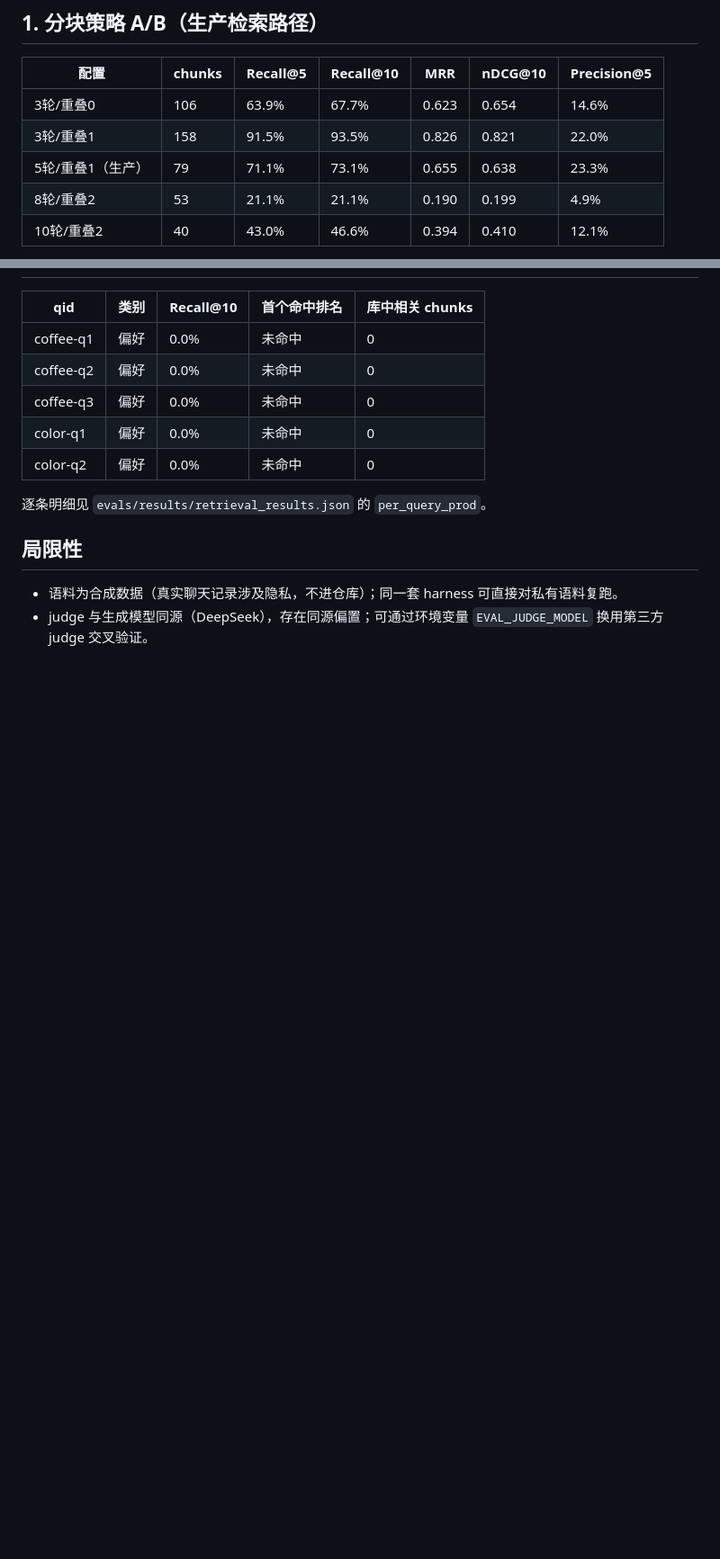
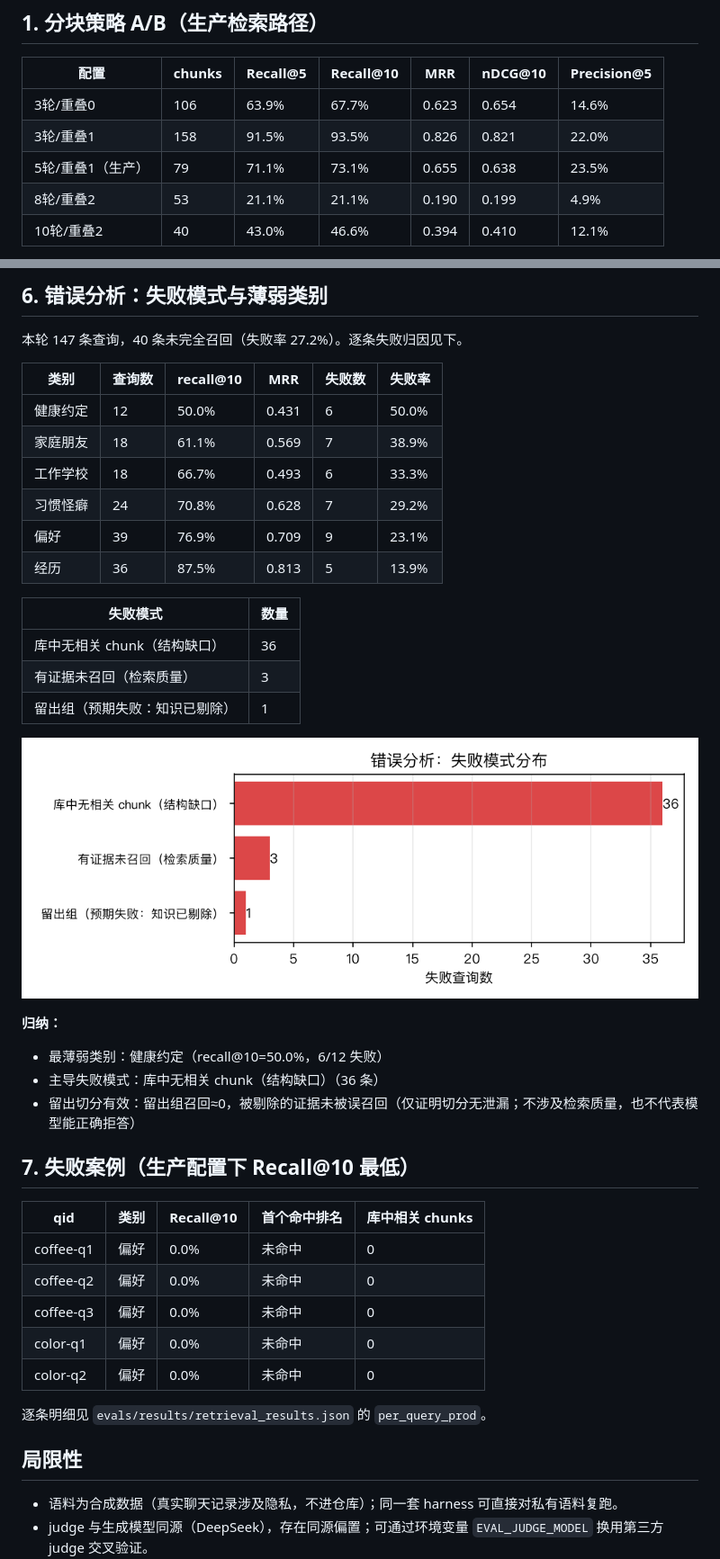
Before and after one commit to Meteorkid/ex-memory, a Markdown page: docs/eval_report.md, 2 parts joined by grey strips. Shown: that part at 90% size. Drawn GitHub-style; pictures changed too: docs/eval/failure_modes.png (added); blank space fills up the shorter version.

```diff
--- a/docs/eval_report.md
+++ b/docs/eval_report.md
@@ -12,7 +12,7 @@
 |---|---|---|---|---|---|---|
 | 3轮/重叠0 | 106 | 63.9% | 67.7% | 0.623 | 0.654 | 14.6% |
 | 3轮/重叠1 | 158 | 91.5% | 93.5% | 0.826 | 0.821 | 22.0% |
-| 5轮/重叠1（生产） | 79 | 71.1% | 73.1% | 0.655 | 0.638 | 23.3% |
+| 5轮/重叠1（生产） | 79 | 71.1% | 73.1% | 0.655 | 0.638 | 23.5% |
 | 8轮/重叠2 | 53 | 21.1% | 21.1% | 0.190 | 0.199 | 4.9% |
 | 10轮/重叠2 | 40 | 43.0% | 46.6% | 0.394 | 0.410 | 12.1% |
 
@@ -59,3 +73,31 @@
+## 6. 错误分析：失败模式与薄弱类别
+
+本轮 147 条查询，40 条未完全召回（失败率 27.2%）。逐条失败归因见下。
+
+| 类别 | 查询数 | recall@10 | MRR | 失败数 | 失败率 |
+|---|---|---|---|---|---|
+| 健康约定 | 12 | 50.0% | 0.431 | 6 | 50.0% |
+| 家庭朋友 | 18 | 61.1% | 0.569 | 7 | 38.9% |
+| 工作学校 | 18 | 66.7% | 0.493 | 6 | 33.3% |
+| 习惯怪癖 | 24 | 70.8% | 0.628 | 7 | 29.2% |
+| 偏好 | 39 | 76.9% | 0.709 | 9 | 23.1% |
+| 经历 | 36 | 87.5% | 0.813 | 5 | 13.9% |
+
+| 失败模式 | 数量 |
+|---|---|
+| 库中无相关 chunk（结构缺口） | 36 |
+| 有证据未召回（检索质量） | 3 |
+| 留出组（预期失败：知识已剔除） | 1 |
+
+![错误分析：失败模式](eval/failure_modes.png)
+
+**归纳：**
+
+- 最薄弱类别：健康约定（recall@10=50.0%，6/12 失败）
+- 主导失败模式：库中无相关 chunk（结构缺口）（36 条）
+- 留出切分有效：留出组召回≈0，被剔除的证据未被误召回（仅证明切分无泄漏；不涉及检索质量，也不代表模型能正确拒答）
+
+## 7. 失败案例（生产配置下 Recall@10 最低）
 
 | qid | 类别 | Recall@10 | 首个命中排名 | 库中相关 chunks |
 |---|---|---|---|---|
```
Also changed, not shown: other parts of docs/eval_report.md (+19 -5 lines), docs/eval/filter_impact.png, docs/eval/generation.png, docs/eval/holdout.png (added), docs/eval/threshold_sweep.png, 9 other files.
